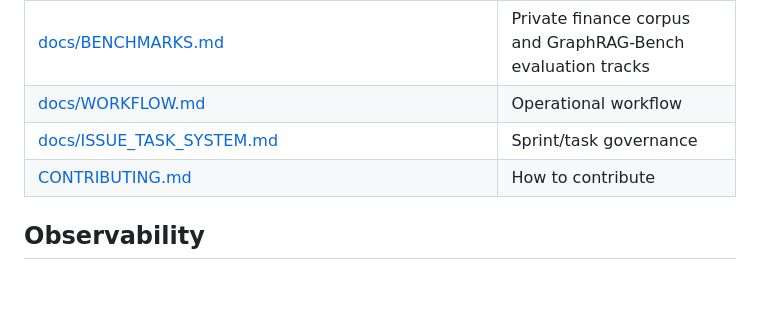
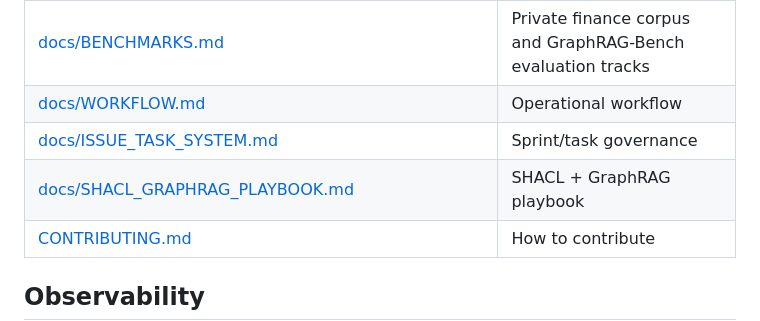
Before and after one commit to tteon/seocho, a Markdown page: README.md, the part around the change. GitHub-like rendering; blank space fills up the shorter version.

Commit message:
docs: add SHACL GraphRAG playbook and README link

```diff
--- a/README.md
+++ b/README.md
@@ -384,6 +384,7 @@ Selected long-form docs are generated there from this repo's canonical
 | [docs/BENCHMARKS.md](docs/BENCHMARKS.md) | Private finance corpus and GraphRAG-Bench evaluation tracks |
 | [docs/WORKFLOW.md](docs/WORKFLOW.md) | Operational workflow |
 | [docs/ISSUE_TASK_SYSTEM.md](docs/ISSUE_TASK_SYSTEM.md) | Sprint/task governance |
+| [docs/SHACL_GRAPHRAG_PLAYBOOK.md](docs/SHACL_GRAPHRAG_PLAYBOOK.md) | SHACL + GraphRAG playbook |
 | [CONTRIBUTING.md](CONTRIBUTING.md) | How to contribute |
 
 ## Observability
```
Also changed, not shown: docs/SHACL_GRAPHRAG_PLAYBOOK.md (added, +128 -0 lines).
